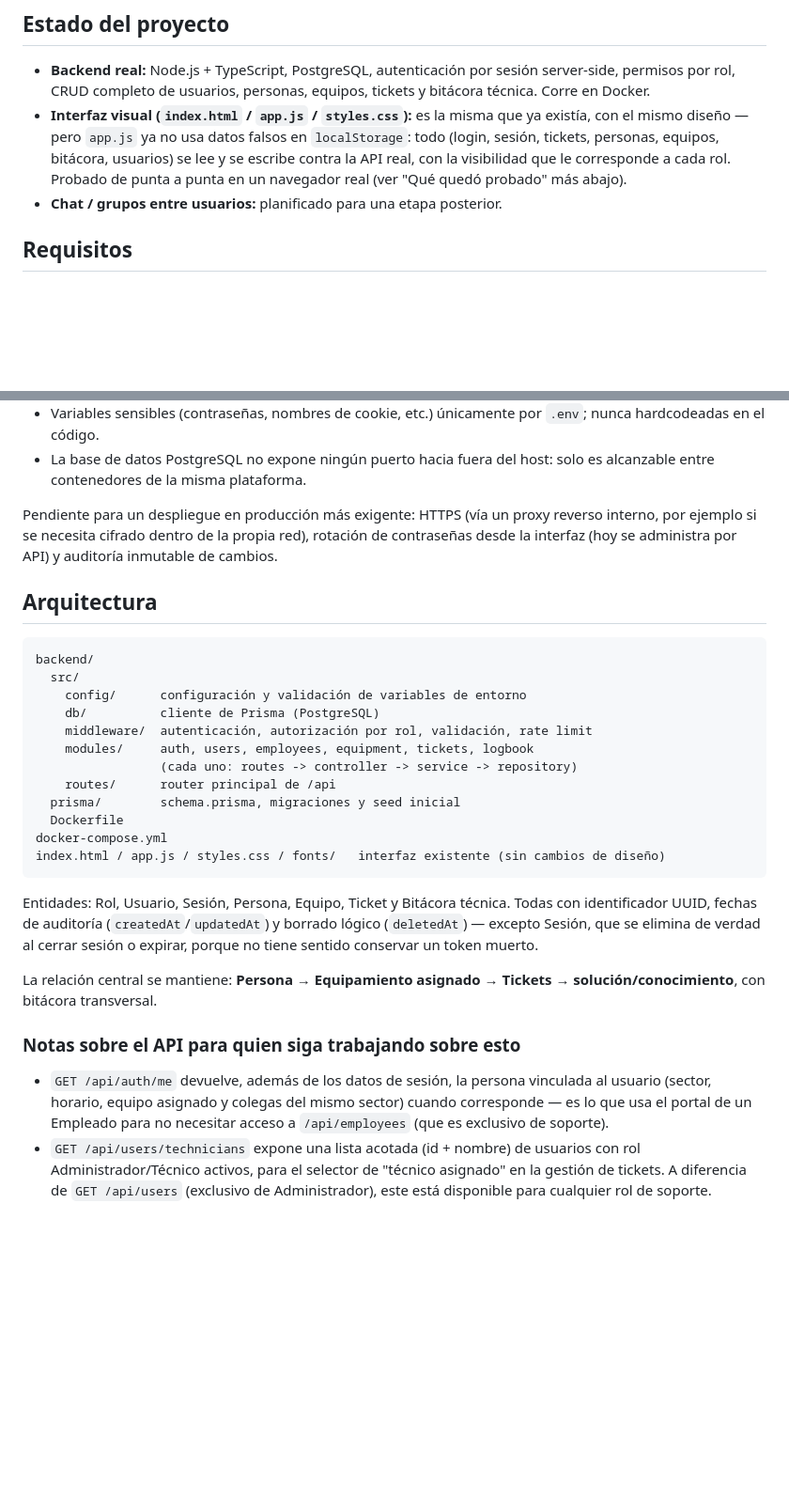
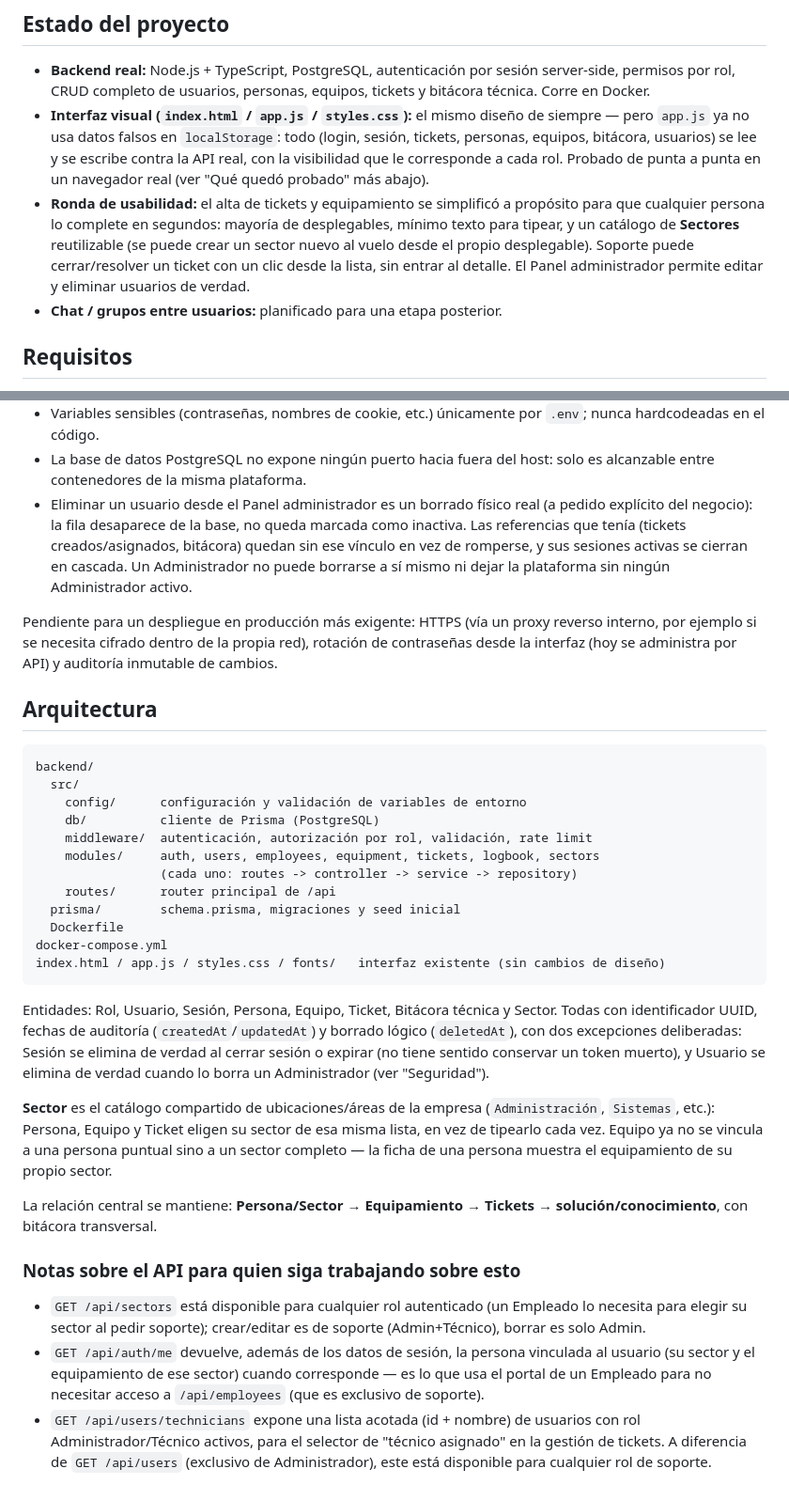
Before and after one commit to LucD3c/CIGST, a Markdown page: README.md, 2 parts joined by grey strips. Shown at 94% size. GitHub-like rendering; blank space fills up the shorter version.

Commit message:
docs: reflejar el catalogo de Sectores y el borrado real de usuarios

````diff
--- a/README.md
+++ b/README.md
@@ -9,12 +9,19 @@ internet en tiempo de ejecución.
 - **Backend real:** Node.js + TypeScript, PostgreSQL, autenticación por sesión
   server-side, permisos por rol, CRUD completo de usuarios, personas, equipos,
   tickets y bitácora técnica. Corre en Docker.
-- **Interfaz visual (`index.html` / `app.js` / `styles.css`):** es la misma que
-  ya existía, con el mismo diseño — pero `app.js` ya no usa datos falsos en
-  `localStorage`: todo (login, sesión, tickets, personas, equipos, bitácora,
-  usuarios) se lee y se escribe contra la API real, con la visibilidad que le
-  corresponde a cada rol. Probado de punta a punta en un navegador real (ver
-  "Qué quedó probado" más abajo).
+- **Interfaz visual (`index.html` / `app.js` / `styles.css`):** el mismo
+  diseño de siempre — pero `app.js` ya no usa datos falsos en `localStorage`:
+  todo (login, sesión, tickets, personas, equipos, bitácora, usuarios) se lee
+  y se escribe contra la API real, con la visibilidad que le corresponde a
+  cada rol. Probado de punta a punta en un navegador real (ver "Qué quedó
+  probado" más abajo).
+- **Ronda de usabilidad:** el alta de tickets y equipamiento se simplificó a
+  propósito para que cualquier persona lo complete en segundos: mayoría de
+  desplegables, mínimo texto para tipear, y un catálogo de **Sectores**
+  reutilizable (se puede crear un sector nuevo al vuelo desde el propio
+  desplegable). Soporte puede cerrar/resolver un ticket con un clic desde la
+  lista, sin entrar al detalle. El Panel administrador permite editar y
+  eliminar usuarios de verdad.
 - **Chat / grupos entre usuarios:** planificado para una etapa posterior.
 
 ## Requisitos
@@ -117,6 +132,12 @@ navegador (Chromium)**:
   `.env`; nunca hardcodeadas en el código.
 - La base de datos PostgreSQL no expone ningún puerto hacia fuera del host:
   solo es alcanzable entre contenedores de la misma plataforma.
+- Eliminar un usuario desde el Panel administrador es un borrado físico real
+  (a pedido explícito del negocio): la fila desaparece de la base, no queda
+  marcada como inactiva. Las referencias que tenía (tickets creados/asignados,
+  bitácora) quedan sin ese vínculo en vez de romperse, y sus sesiones activas
+  se cierran en cascada. Un Administrador no puede borrarse a sí mismo ni
+  dejar la plataforma sin ningún Administrador activo.
 
 Pendiente para un despliegue en producción más exigente: HTTPS (vía un proxy
 reverso interno, por ejemplo si se necesita cifrado dentro de la propia red),
@@ -131,7 +152,7 @@ backend/
     config/      configuración y validación de variables de entorno
     db/          cliente de Prisma (PostgreSQL)
     middleware/  autenticación, autorización por rol, validación, rate limit
-    modules/     auth, users, employees, equipment, tickets, logbook
+    modules/     auth, users, employees, equipment, tickets, logbook, sectors
                  (cada uno: routes -> controller -> service -> repository)
     routes/      router principal de /api
   prisma/        schema.prisma, migraciones y seed inicial
@@ -140,20 +161,31 @@ docker-compose.yml
 index.html / app.js / styles.css / fonts/   interfaz existente (sin cambios de diseño)
 ```
 
-Entidades: Rol, Usuario, Sesión, Persona, Equipo, Ticket y Bitácora técnica.
-Todas con identificador UUID, fechas de auditoría (`createdAt`/`updatedAt`) y
-borrado lógico (`deletedAt`) — excepto Sesión, que se elimina de verdad al
-cerrar sesión o expirar, porque no tiene sentido conservar un token muerto.
+Entidades: Rol, Usuario, Sesión, Persona, Equipo, Ticket, Bitácora técnica y
+Sector. Todas con identificador UUID, fechas de auditoría
+(`createdAt`/`updatedAt`) y borrado lógico (`deletedAt`), con dos excepciones
+deliberadas: Sesión se elimina de verdad al cerrar sesión o expirar (no tiene
+sentido conservar un token muerto), y Usuario se elimina de verdad cuando lo
+borra un Administrador (ver "Seguridad").
 
-La relación central se mantiene: **Persona → Equipamiento asignado → Tickets →
+**Sector** es el catálogo compartido de ubicaciones/áreas de la empresa
+(`Administración`, `Sistemas`, etc.): Persona, Equipo y Ticket eligen su
+sector de esa misma lista, en vez de tipearlo cada vez. Equipo ya no se
+vincula a una persona puntual sino a un sector completo — la ficha de una
+persona muestra el equipamiento de su propio sector.
+
+La relación central se mantiene: **Persona/Sector → Equipamiento → Tickets →
 solución/conocimiento**, con bitácora transversal.
 
 ### Notas sobre el API para quien siga trabajando sobre esto
 
+- `GET /api/sectors` está disponible para cualquier rol autenticado (un
+  Empleado lo necesita para elegir su sector al pedir soporte); crear/editar
+  es de soporte (Admin+Técnico), borrar es solo Admin.
 - `GET /api/auth/me` devuelve, además de los datos de sesión, la persona
-  vinculada al usuario (sector, horario, equipo asignado y colegas del mismo
-  sector) cuando corresponde — es lo que usa el portal de un Empleado para no
-  necesitar acceso a `/api/employees` (que es exclusivo de soporte).
+  vinculada al usuario (su sector y el equipamiento de ese sector) cuando
+  corresponde — es lo que usa el portal de un Empleado para no necesitar
+  acceso a `/api/employees` (que es exclusivo de soporte).
 - `GET /api/users/technicians` expone una lista acotada (id + nombre) de
   usuarios con rol Administrador/Técnico activos, para el selector de "técnico
   asignado" en la gestión de tickets. A diferencia de `GET /api/users`
````
Also changed, not shown: other parts of README.md (+11 -3 lines).
